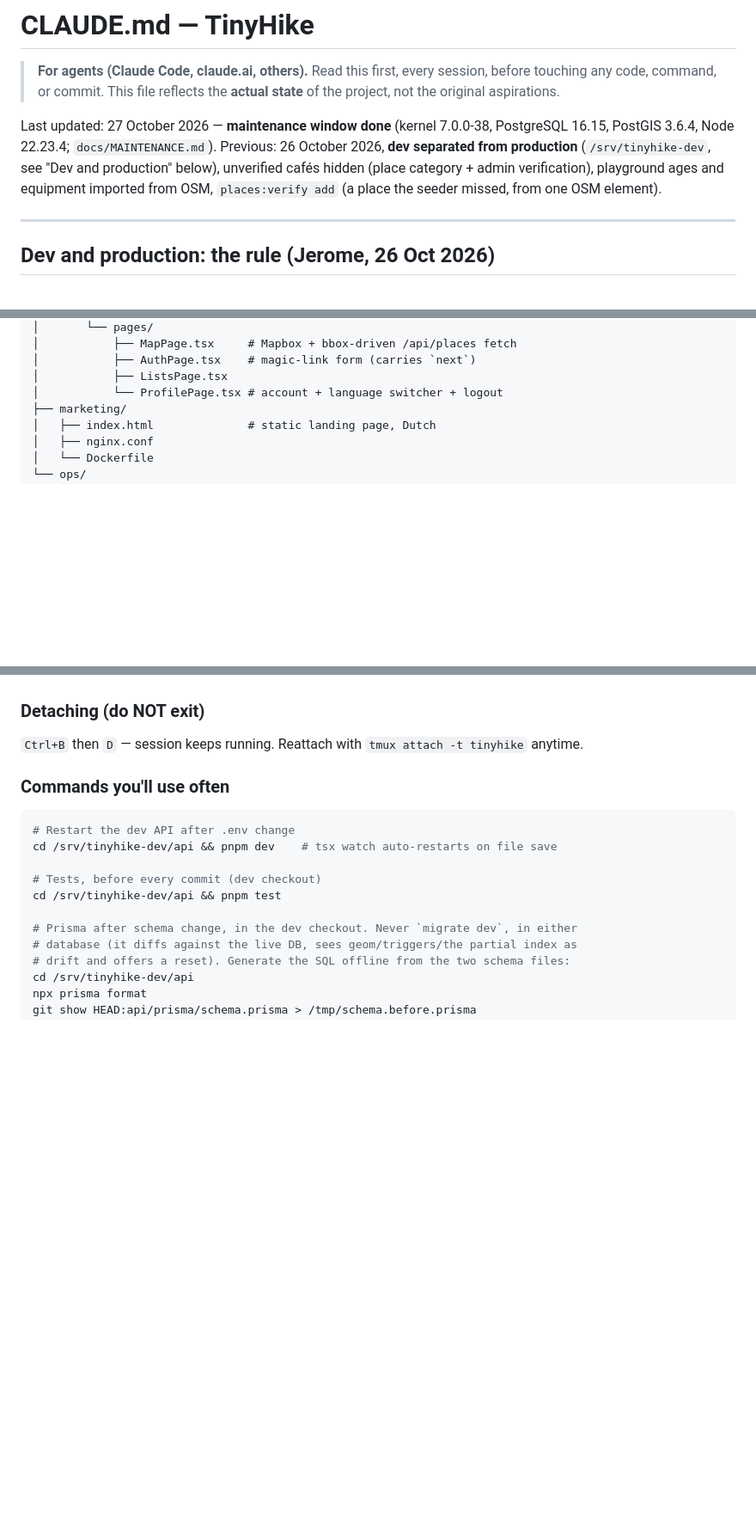
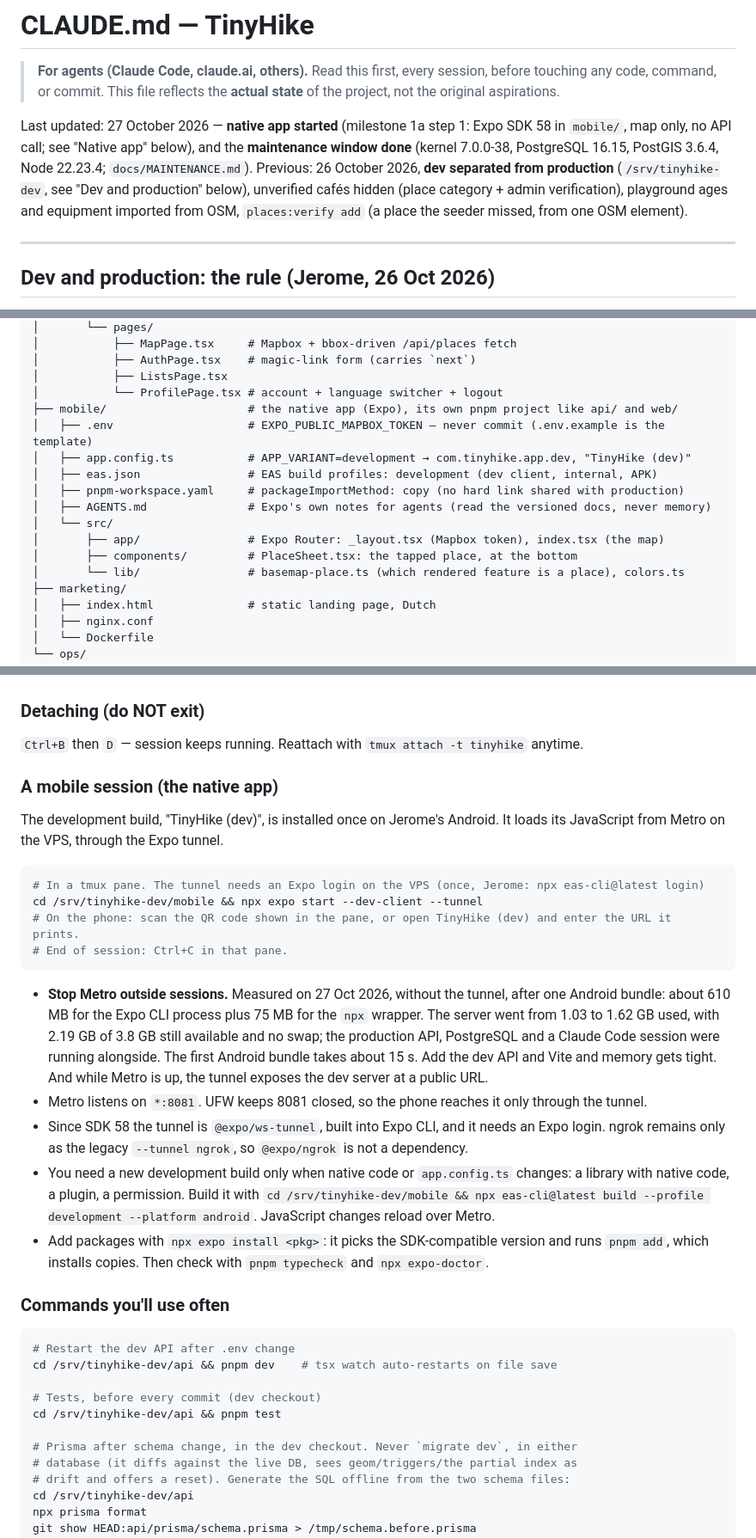
Before and after one commit to Tinyhike/tinyhike, a Markdown page: CLAUDE.md, 3 parts joined by grey strips. Shown at 86% size. Rendered like a GitHub page; blank space fills up the shorter version.

Commit message:
docs: the native app's dev loop, and Metro's memory
CLAUDE.md: the state of milestone 1a step 1 and the mobile stack. Also
the layout of mobile/, its .env (public token only), and the mobile
session: Metro through the Expo tunnel, stopped outside sessions (about
700 MB measured, the tunnel is a public URL). Pitfall 26: pnpm 11 waits a
day before installing a new release. DEPLOY.md §3a gets a row for the app.

Co-Authored-By: Claude Opus 5.5 <noreply@anthropic.com>
Claude-Session: https://claude.ai/code/session_01QeLDikKYG9FNQdEA2mZTyb

````diff
--- a/CLAUDE.md
+++ b/CLAUDE.md
@@ -2,7 +2,7 @@
 
 > **For agents (Claude Code, claude.ai, others).** Read this first, every session, before touching any code, command, or commit. This file reflects the **actual state** of the project, not the original aspirations.
 
-Last updated: 27 October 2026 — **maintenance window done** (kernel 7.0.0-38, PostgreSQL 16.15, PostGIS 3.6.4, Node 22.23.4; `docs/MAINTENANCE.md`). Previous: 26 October 2026, **dev separated from production** (`/srv/tinyhike-dev`, see "Dev and production" below), unverified cafés hidden (place category + admin verification), playground ages and equipment imported from OSM, `places:verify add` (a place the seeder missed, from one OSM element).
+Last updated: 27 October 2026 — **native app started** (milestone 1a step 1: Expo SDK 58 in `mobile/`, map only, no API call; see "Native app" below), and the **maintenance window done** (kernel 7.0.0-38, PostgreSQL 16.15, PostGIS 3.6.4, Node 22.23.4; `docs/MAINTENANCE.md`). Previous: 26 October 2026, **dev separated from production** (`/srv/tinyhike-dev`, see "Dev and production" below), unverified cafés hidden (place category + admin verification), playground ages and equipment imported from OSM, `places:verify add` (a place the seeder missed, from one OSM element).
 
 ---
 
@@ -201,6 +203,16 @@ IP `69.62.105.48`. Runs n8n + OpenClaw for Jerome's personal projects. **Cron jo
 │           ├── AuthPage.tsx    # magic-link form (carries `next`)
 │           ├── ListsPage.tsx
 │           └── ProfilePage.tsx # account + language switcher + logout
+├── mobile/                     # the native app (Expo), its own pnpm project like api/ and web/
+│   ├── .env                    # EXPO_PUBLIC_MAPBOX_TOKEN — never commit (.env.example is the template)
+│   ├── app.config.ts           # APP_VARIANT=development → com.tinyhike.app.dev, "TinyHike (dev)"
+│   ├── eas.json                # EAS build profiles: development (dev client, internal, APK)
+│   ├── pnpm-workspace.yaml     # packageImportMethod: copy (no hard link shared with production)
+│   ├── AGENTS.md               # Expo's own notes for agents (read the versioned docs, never memory)
+│   └── src/
+│       ├── app/                # Expo Router: _layout.tsx (Mapbox token), index.tsx (the map)
+│       ├── components/         # PlaceSheet.tsx: the tapped place, at the bottom
+│       └── lib/                # basemap-place.ts (which rendered feature is a place), colors.ts
 ├── marketing/
 │   ├── index.html              # static landing page, Dutch
 │   ├── nginx.conf
@@ -296,6 +311,22 @@ Then browse `http://localhost:5173` on laptop. To sign in, ask for a link: it is
 
 ### Detaching (do NOT exit)
 `Ctrl+B` then `D` — session keeps running. Reattach with `tmux attach -t tinyhike` anytime.
+
+### A mobile session (the native app)
+The development build, "TinyHike (dev)", is installed once on Jerome's Android. It loads its JavaScript from Metro on the VPS, through the Expo tunnel.
+
+```bash
+# In a tmux pane. The tunnel needs an Expo login on the VPS (once, Jerome: npx eas-cli@latest login)
+cd /srv/tinyhike-dev/mobile && npx expo start --dev-client --tunnel
+# On the phone: scan the QR code shown in the pane, or open TinyHike (dev) and enter the URL it prints.
+# End of session: Ctrl+C in that pane.
+```
+
+- **Stop Metro outside sessions.** Measured on 27 Oct 2026, without the tunnel, after one Android bundle: about 610 MB for the Expo CLI process plus 75 MB for the `npx` wrapper. The server went from 1.03 to 1.62 GB used, with 2.19 GB of 3.8 GB still available and no swap; the production API, PostgreSQL and a Claude Code session were running alongside. The first Android bundle takes about 15 s. Add the dev API and Vite and memory gets tight. And while Metro is up, the tunnel exposes the dev server at a public URL.
+- Metro listens on `*:8081`. UFW keeps 8081 closed, so the phone reaches it only through the tunnel.
+- Since SDK 58 the tunnel is `@expo/ws-tunnel`, built into Expo CLI, and it needs an Expo login. ngrok remains only as the legacy `--tunnel ngrok`, so `@expo/ngrok` is not a dependency.
+- You need a new development build only when native code or `app.config.ts` changes: a library with native code, a plugin, a permission. Build it with `cd /srv/tinyhike-dev/mobile && npx eas-cli@latest build --profile development --platform android`. JavaScript changes reload over Metro.
+- Add packages with `npx expo install <pkg>`: it picks the SDK-compatible version and runs `pnpm add`, which installs copies. Then check with `pnpm typecheck` and `npx expo-doctor`.
 
 ### Commands you'll use often
 ```bash
````
Also changed, not shown: other parts of CLAUDE.md (+7 -0 lines), DEPLOY.md (+1 -0 lines).
